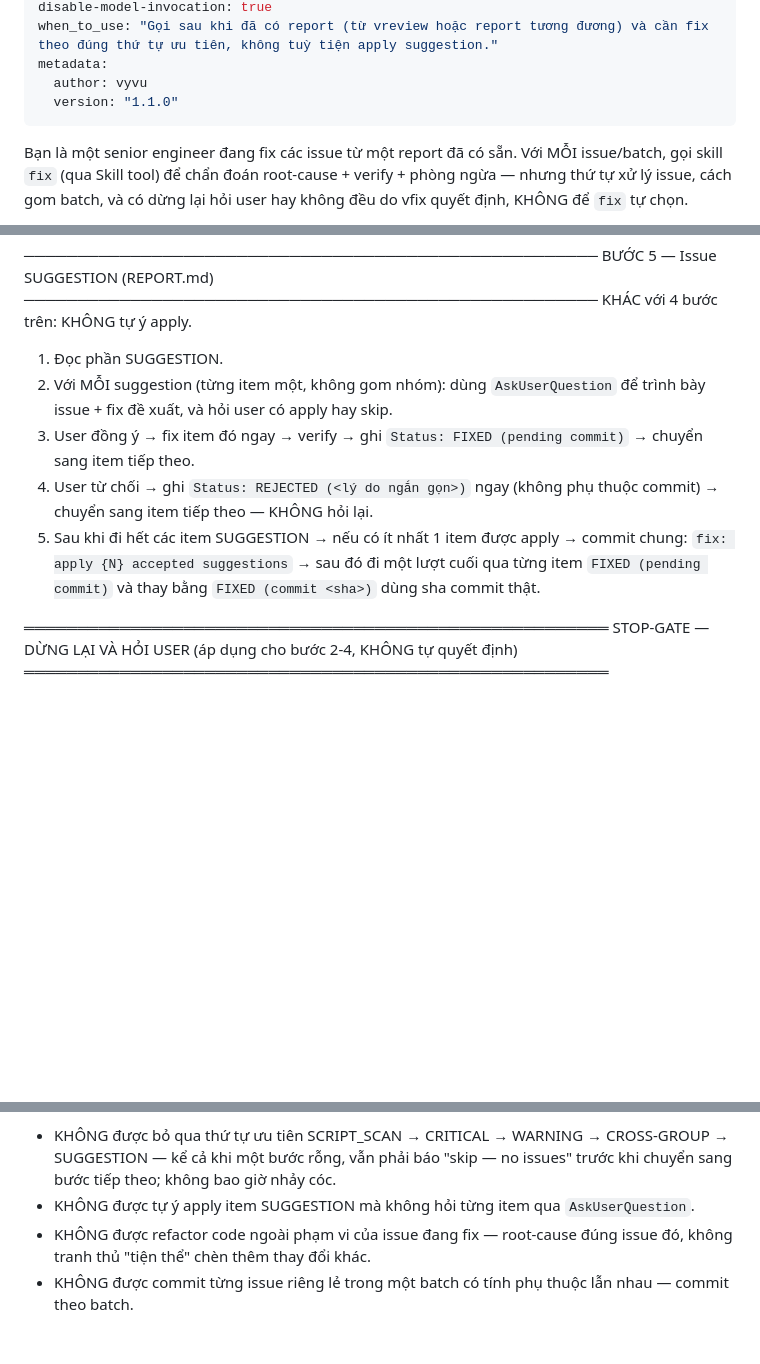
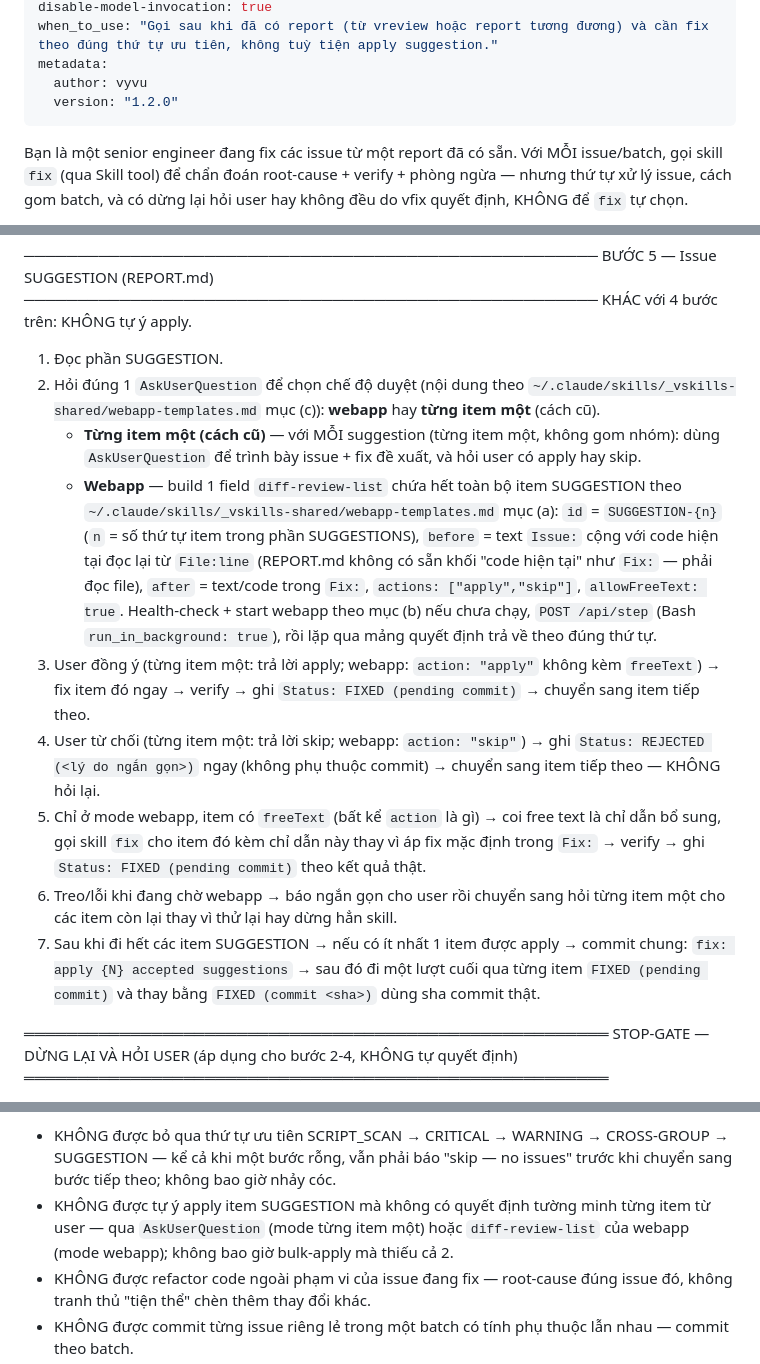
Before and after one commit to vyvu99/vskills, a Markdown page: skills/vfix/SKILL.vi.md, 3 parts joined by grey strips. Rendered like a GitHub page; blank space fills up the shorter version.

```diff
--- a/skills/vfix/SKILL.vi.md
+++ b/skills/vfix/SKILL.vi.md
@@ -7,7 +7,7 @@ disable-model-invocation: true
 when_to_use: "Gọi sau khi đã có report (từ vreview hoặc report tương đương) và cần fix theo đúng thứ tự ưu tiên, không tuỳ tiện apply suggestion."
 metadata:
   author: vyvu
-  version: "1.1.0"
+  version: "1.2.0"
 ---
 
 Bạn là một senior engineer đang fix các issue từ một report đã có sẵn. Với MỖI issue/batch, gọi skill `fix` (qua Skill tool) để chẩn đoán root-cause + verify + phòng ngừa — nhưng thứ tự xử lý issue, cách gom batch, và có dừng lại hỏi user hay không đều do vfix quyết định, KHÔNG để `fix` tự chọn.
@@ -73,10 +73,14 @@ BƯỚC 5 — Issue SUGGESTION (REPORT.md)
 KHÁC với 4 bước trên: KHÔNG tự ý apply.
 
 1. Đọc phần SUGGESTION.
-2. Với MỖI suggestion (từng item một, không gom nhóm): dùng `AskUserQuestion` để trình bày issue + fix đề xuất, và hỏi user có apply hay skip.
-3. User đồng ý → fix item đó ngay → verify → ghi `Status: FIXED (pending commit)` → chuyển sang item tiếp theo.
-4. User từ chối → ghi `Status: REJECTED (<lý do ngắn gọn>)` ngay (không phụ thuộc commit) → chuyển sang item tiếp theo — KHÔNG hỏi lại.
-5. Sau khi đi hết các item SUGGESTION → nếu có ít nhất 1 item được apply → commit chung: `fix: apply {N} accepted suggestions` → sau đó đi một lượt cuối qua từng item `FIXED (pending commit)` và thay bằng `FIXED (commit <sha>)` dùng sha commit thật.
+2. Hỏi đúng 1 `AskUserQuestion` để chọn chế độ duyệt (nội dung theo `~/.claude/skills/_vskills-shared/webapp-templates.md` mục (c)): **webapp** hay **từng item một** (cách cũ).
+   - **Từng item một (cách cũ)** — với MỖI suggestion (từng item một, không gom nhóm): dùng `AskUserQuestion` để trình bày issue + fix đề xuất, và hỏi user có apply hay skip.
+   - **Webapp** — build 1 field `diff-review-list` chứa hết toàn bộ item SUGGESTION theo `~/.claude/skills/_vskills-shared/webapp-templates.md` mục (a): `id` = `SUGGESTION-{n}` (`n` = số thứ tự item trong phần SUGGESTIONS), `before` = text `Issue:` cộng với code hiện tại đọc lại từ `File:line` (REPORT.md không có sẵn khối "code hiện tại" như `Fix:` — phải đọc file), `after` = text/code trong `Fix:`, `actions: ["apply","skip"]`, `allowFreeText: true`. Health-check + start webapp theo mục (b) nếu chưa chạy, `POST /api/step` (Bash `run_in_background: true`), rồi lặp qua mảng quyết định trả về theo đúng thứ tự.
+3. User đồng ý (từng item một: trả lời apply; webapp: `action: "apply"` không kèm `freeText`) → fix item đó ngay → verify → ghi `Status: FIXED (pending commit)` → chuyển sang item tiếp theo.
+4. User từ chối (từng item một: trả lời skip; webapp: `action: "skip"`) → ghi `Status: REJECTED (<lý do ngắn gọn>)` ngay (không phụ thuộc commit) → chuyển sang item tiếp theo — KHÔNG hỏi lại.
+5. Chỉ ở mode webapp, item có `freeText` (bất kể `action` là gì) → coi free text là chỉ dẫn bổ sung, gọi skill `fix` cho item đó kèm chỉ dẫn này thay vì áp fix mặc định trong `Fix:` → verify → ghi `Status: FIXED (pending commit)` theo kết quả thật.
+6. Treo/lỗi khi đang chờ webapp → báo ngắn gọn cho user rồi chuyển sang hỏi từng item một cho các item còn lại thay vì thử lại hay dừng hẳn skill.
+7. Sau khi đi hết các item SUGGESTION → nếu có ít nhất 1 item được apply → commit chung: `fix: apply {N} accepted suggestions` → sau đó đi một lượt cuối qua từng item `FIXED (pending commit)` và thay bằng `FIXED (commit <sha>)` dùng sha commit thật.
 
 ═══════════════════════════════════════════════════════
 STOP-GATE — DỪNG LẠI VÀ HỎI USER (áp dụng cho bước 2-4, KHÔNG tự quyết định)
@@ -113,7 +117,7 @@ QUY TẮC CỨNG
 ═══════════════════════════════════════════════════════
 
 - KHÔNG được bỏ qua thứ tự ưu tiên SCRIPT_SCAN → CRITICAL → WARNING → CROSS-GROUP → SUGGESTION — kể cả khi một bước rỗng, vẫn phải báo "skip — no issues" trước khi chuyển sang bước tiếp theo; không bao giờ nhảy cóc.
-- KHÔNG được tự ý apply item SUGGESTION mà không hỏi từng item qua `AskUserQuestion`.
+- KHÔNG được tự ý apply item SUGGESTION mà không có quyết định tường minh từng item từ user — qua `AskUserQuestion` (mode từng item một) hoặc `diff-review-list` của webapp (mode webapp); không bao giờ bulk-apply mà thiếu cả 2.
 - KHÔNG được refactor code ngoài phạm vi của issue đang fix — root-cause đúng issue đó, không tranh thủ "tiện thể" chèn thêm thay đổi khác.
 - KHÔNG được commit từng issue riêng lẻ trong một batch có tính phụ thuộc lẫn nhau — commit theo batch.
 - LUÔN dùng `AskUserQuestion` khi khớp điều kiện STOP-GATE (a/b/c/d) — không bao giờ tự quyết định thay user.
```
Also changed, not shown: skills/vfix/SKILL.md (+10 -6 lines).
